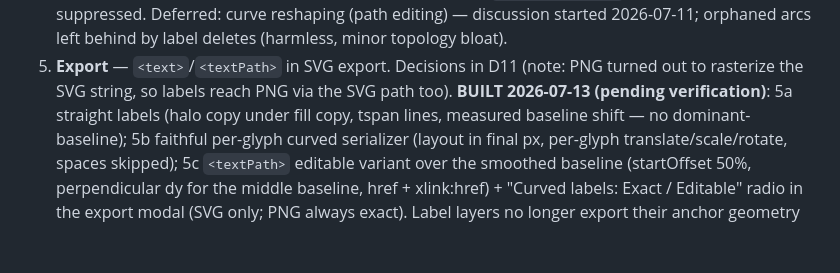
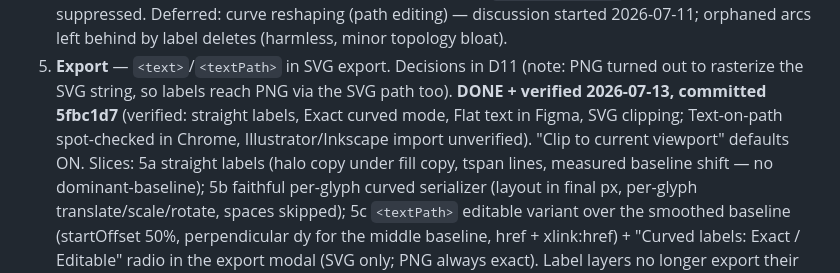
Before and after one commit to will-r-chase/graticule, a Markdown page: docs/labels-plan.md, the part around the change. Rendered like a GitHub page; blank space fills up the shorter version.

Commit message:
Record step 5 verification status in the labels plan
Co-Authored-By: Claude Fable 5 <noreply@anthropic.com>

```diff
--- a/docs/labels-plan.md
+++ b/docs/labels-plan.md
@@ -175,7 +175,10 @@ Each step is usable on its own before the next starts:
    2026-07-11; orphaned arcs left behind by label deletes (harmless, minor topology bloat).
 5. **Export** — `<text>`/`<textPath>` in SVG export. Decisions in D11 (note: PNG turned
    out to rasterize the SVG string, so labels reach PNG via the SVG path too).
-   **BUILT 2026-07-13 (pending verification)**: 5a straight labels (halo copy under fill
+   **DONE + verified 2026-07-13, committed 5fbc1d7** (verified: straight labels, Exact
+   curved mode, Flat text in Figma, SVG clipping; Text-on-path spot-checked in Chrome,
+   Illustrator/Inkscape import unverified). "Clip to current viewport" defaults ON.
+   Slices: 5a straight labels (halo copy under fill
    copy, tspan lines, measured baseline shift — no dominant-baseline); 5b faithful
    per-glyph curved serializer (layout in final px, per-glyph translate/scale/rotate,
    spaces skipped); 5c `<textPath>` editable variant over the smoothed baseline
```
